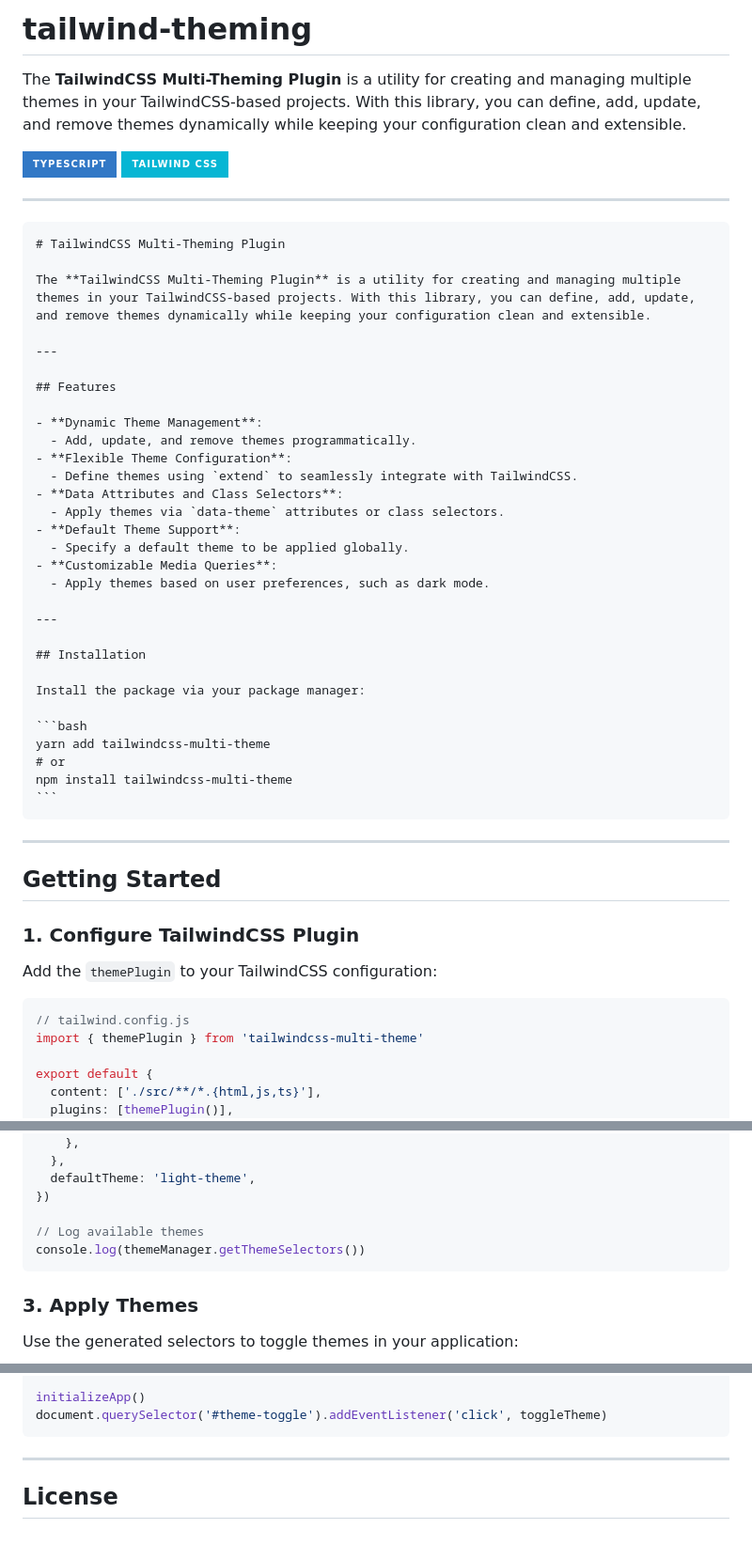
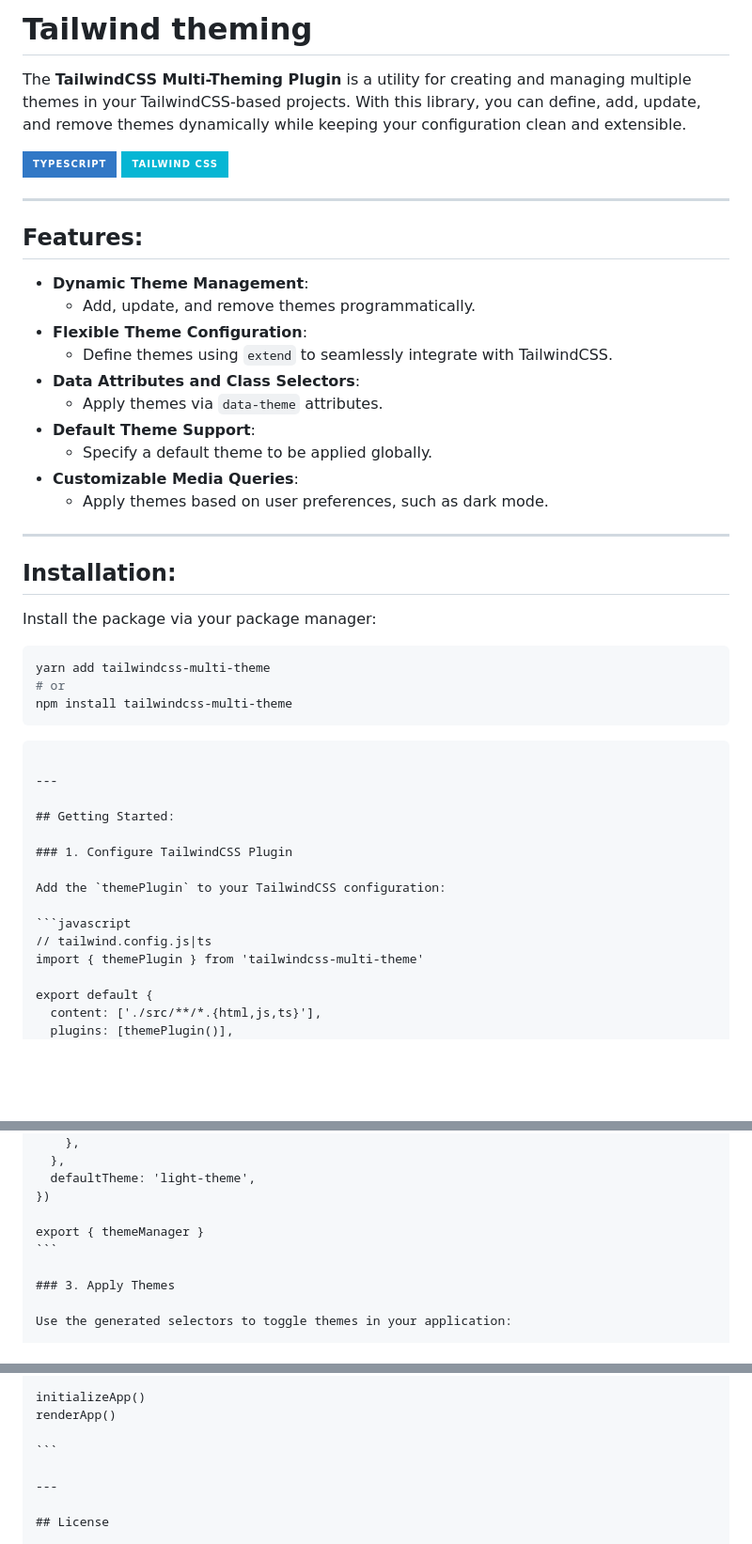
Before and after one commit to awalsolution/tailwing-theming, a Markdown page: README.md, 3 parts joined by grey strips. Shown: that part at 94% size. GitHub-like rendering; badges without logos; blank space fills up the shorter version.

`````diff
--- a/README.md
+++ b/README.md
@@ -1,29 +1,21 @@
 <div align="left">
- <h1>tailwind-theming</h1>
+ <h1>Tailwind theming</h1>
   <p>The <b>TailwindCSS Multi-Theming Plugin</b> is a utility for creating and managing multiple themes in your TailwindCSS-based projects. With this library, you can define, add, update, and remove themes dynamically while keeping your configuration clean and extensible.</p>
-  <div>
+  <div >
     <img src="https://img.shields.io/badge/-TypeScript-black?style=for-the-badge&logoColor=white&logo=typescript&color=3178c6" alt="typescript" />
     <img src="https://img.shields.io/badge/-Tailwind_CSS-black?style=for-the-badge&logoColor=white&logo=tailwindcss&color=06B6D4" alt="tailwindcss" />
   </div>
-
 <hr/>
 </div>
 
-````markdown
-# TailwindCSS Multi-Theming Plugin
-
-The **TailwindCSS Multi-Theming Plugin** is a utility for creating and managing multiple themes in your TailwindCSS-based projects. With this library, you can define, add, update, and remove themes dynamically while keeping your configuration clean and extensible.
-
----
-
-## Features
+## Features:
 
 - **Dynamic Theme Management**:
   - Add, update, and remove themes programmatically.
 - **Flexible Theme Configuration**:
   - Define themes using `extend` to seamlessly integrate with TailwindCSS.
 - **Data Attributes and Class Selectors**:
-  - Apply themes via `data-theme` attributes or class selectors.
+  - Apply themes via `data-theme` attributes.
 - **Default Theme Support**:
   - Specify a default theme to be applied globally.
 - **Customizable Media Queries**:
@@ -31,7 +23,7 @@ The **TailwindCSS Multi-Theming Plugin** is a utility for creating and managing
 
 ---
 
-## Installation
+## Installation:
 
 Install the package via your package manager:
 
@@ -40,18 +32,19 @@ yarn add tailwindcss-multi-theme
 # or
 npm install tailwindcss-multi-theme
 ```
+
 ````
 
 ---
 
-## Getting Started
+## Getting Started:
 
 ### 1. Configure TailwindCSS Plugin
 
 Add the `themePlugin` to your TailwindCSS configuration:
 
 ```javascript
-// tailwind.config.js
+// tailwind.config.js|ts
 import { themePlugin } from 'tailwindcss-multi-theme'
 
 export default {
@@ -85,8 +78,7 @@ const themeManager = new ThemeManager({
   defaultTheme: 'light-theme',
 })
 
-// Log available themes
-console.log(themeManager.getThemeSelectors())
+export { themeManager }
 ```
 
 ### 3. Apply Themes
@@ -239,7 +266,8 @@ const toggleTheme = () => {
 }
 
 initializeApp()
-document.querySelector('#theme-toggle').addEventListener('click', toggleTheme)
+renderApp()
+
 ```
 
 ---
`````
Also changed, not shown: other parts of README.md (+62 -28 lines).
